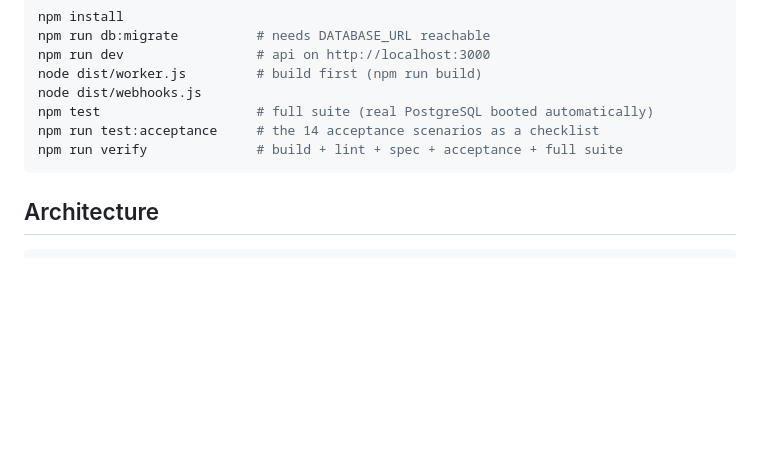
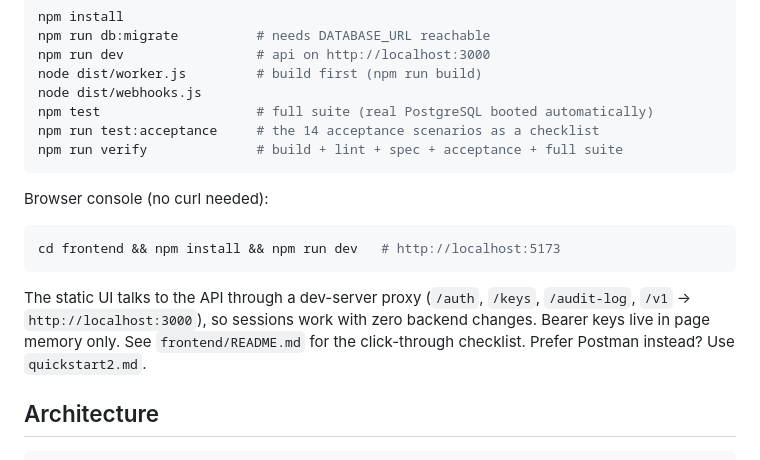
Before and after one commit to siddhid1/soundverse, a Markdown page: README.md, the part around the change. Drawn GitHub-style; blank space fills up the shorter version.

Commit message:
docs: point readme at the browser console

````diff
--- a/README.md
+++ b/README.md
@@ -26,6 +26,18 @@ npm test                    # full suite (real PostgreSQL booted automatically)
 npm run test:acceptance     # the 14 acceptance scenarios as a checklist
 npm run verify              # build + lint + spec + acceptance + full suite
 ```
+
+Browser console (no curl needed):
+
+```bash
+cd frontend && npm install && npm run dev   # http://localhost:5173
+```
+
+The static UI talks to the API through a dev-server proxy (`/auth`, `/keys`,
+`/audit-log`, `/v1` → `http://localhost:3000`), so sessions work with zero
+backend changes. Bearer keys live in page memory only. See `frontend/README.md`
+for the click-through checklist. Prefer Postman instead? Use `quickstart2.md`.
+
 
 ## Architecture
 
````
